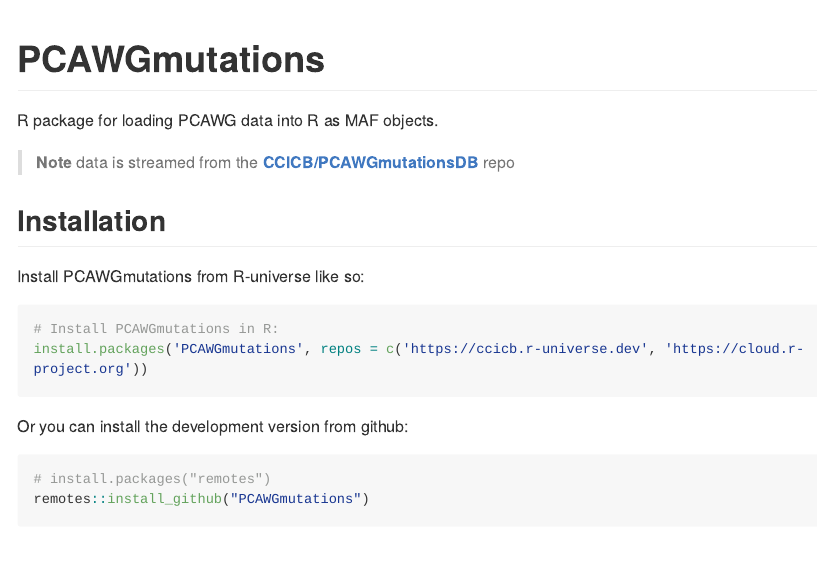
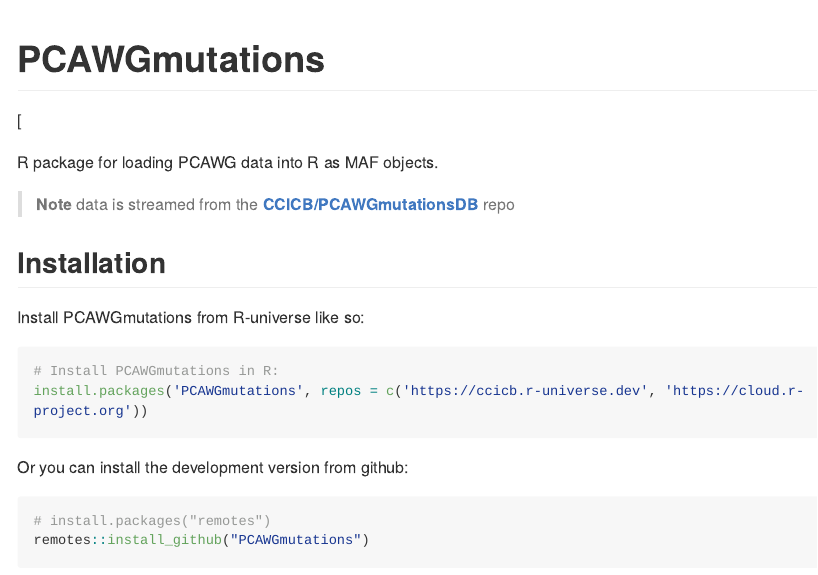
Before and after one commit to CCICB/PCAWGmutations, an R Markdown document (README.Rmd): the page in a window 1100 px wide, from its top. Rendered offline with R 4.5, knitr and Pandoc, with nearby package versions; the code chunks are not run, so their results and figures are left out; long lines of code are wrapped; badge pictures from the web are left out.

Commit message:
fix: bar

```diff
--- a/README.Rmd
+++ b/README.Rmd
@@ -1,5 +1,8 @@
 ---
 output: github_document
+editor_options:
+  markdown:
+    wrap: 72
 ---
 
 <!-- README.md is generated from README.Rmd. Please edit that file -->
@@ -16,17 +19,25 @@
 # PCAWGmutations
 
 <!-- badges: start -->
-[![Lifecycle: experimental](https://img.shields.io/badge/lifecycle-experimental-orange.svg)](https://lifecycle.r-lib.org/articles/stages.html#experimental)
-[![CRAN status](https://www.r-pkg.org/badges/version/PCAWGmutations)](https://CRAN.R-project.org/package=PCAWGmutations)
-[![Codecov test coverage](https://codecov.io/gh/CCICB/PCAWGmutations/branch/main/graph/badge.svg)](https://app.codecov.io/gh/CCICB/PCAWGmutations?branch=main)
+
+[![Lifecycle:
+experimental](https://img.shields.io/badge/lifecycle-experimental-orange.svg)](https://lifecycle.r-lib.org/articles/stages.html#experimental)
+[![CRAN
+status](https://www.r-pkg.org/badges/version/PCAWGmutations)](https://CRAN.R-project.org/package=PCAWGmutations)
+[![Codecov test
+coverage](https://codecov.io/gh/CCICB/PCAWGmutations/branch/main/graph/badge.svg)](https://app.codecov.io/gh/CCICB/PCAWGmutations?branch=main)
 [![R-CMD-check](https://github.com/CCICB/PCAWGmutations/actions/workflows/R-CMD-check.yaml/badge.svg)](https://github.com/CCICB/PCAWGmutations/actions/workflows/R-CMD-check.yaml)
-[![r-universe status badge](https://CCICB.r-universe.dev/badges/PCAWGmutations)](https://CCICB.r-universe.dev/ui#package:PCAWGmutations)
+[![r-universe status
+badge](https://CCICB.r-universe.dev/badges/PCAWGmutations)](https://CCICB.r-universe.dev/ui#package:PCAWGmutations)
+[![DOI](https://zenodo.org/badge/DOI/10.5281/zenodo.8115606.svg)
+
 <!-- badges: end -->
 
 R package for loading PCAWG data into R as MAF objects.
 
-> **Note**
-> data is streamed from the [**CCICB/PCAWGmutationsDB**](https://github.com/CCICB/PCAWGmutationsDB) repo
+> **Note** data is streamed from the
+> [**CCICB/PCAWGmutationsDB**](https://github.com/CCICB/PCAWGmutationsDB)
+> repo
 
 ## Installation
 
```
Also changed, not shown: README.md, README.Rmd (3 more changed lines).
